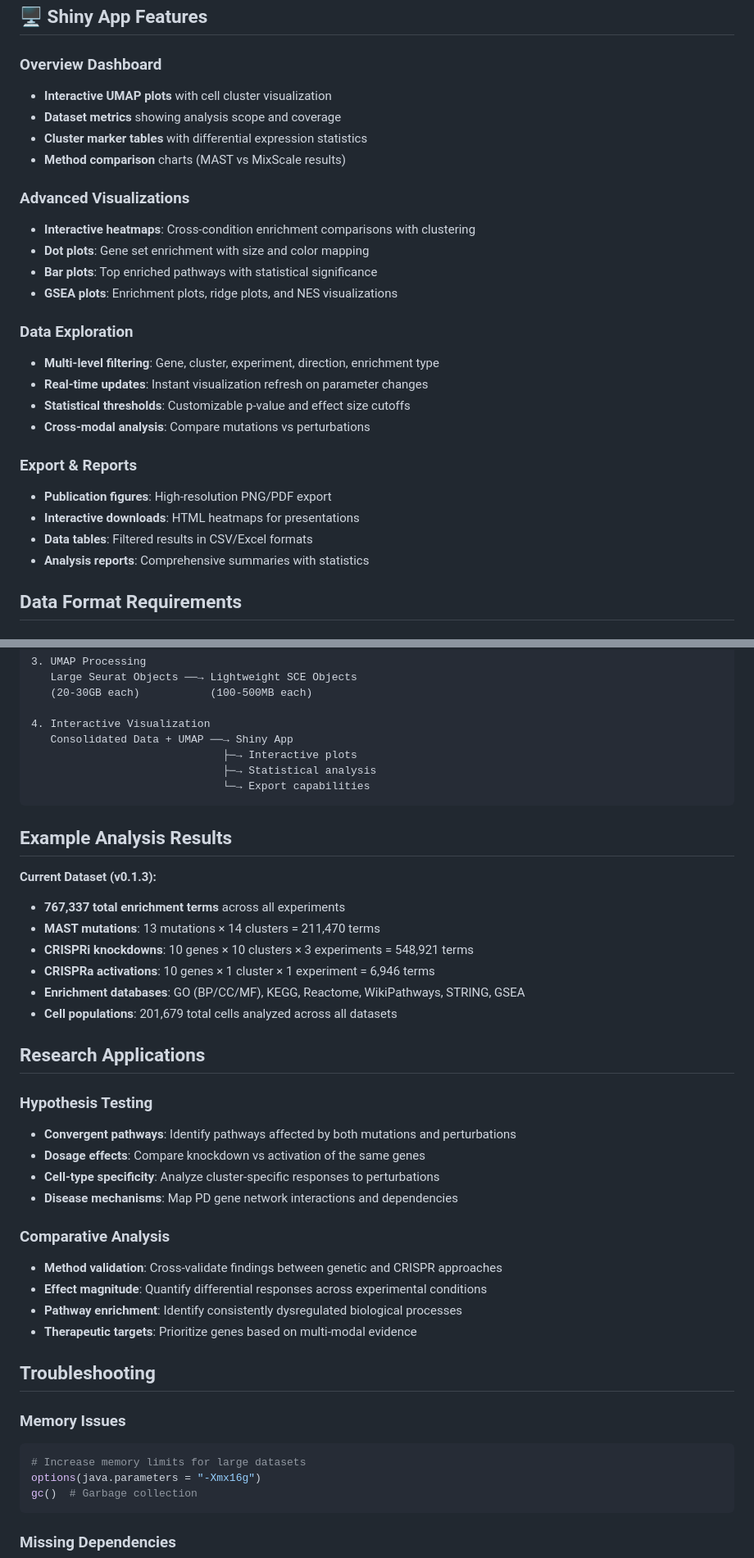
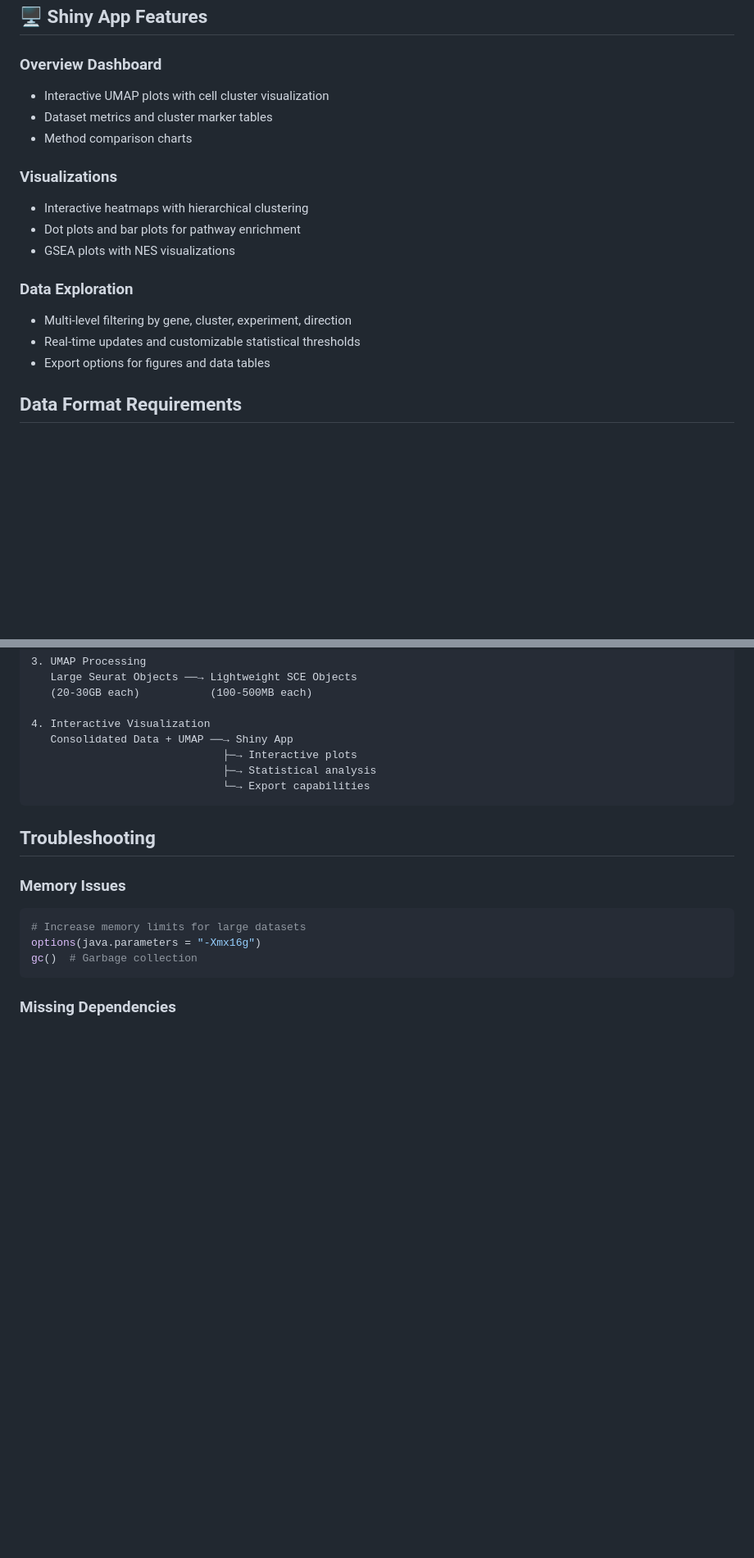
Before and after one commit to jessedunnack/iSCORE-PDecipher, a Markdown page: README.md, 2 parts joined by grey strips. Shown at 82% size. GitHub-like rendering; blank space fills up the shorter version.

````diff
--- a/README.md
+++ b/README.md
@@ -134,28 +101,19 @@ main()  # Creates interactive UMAP visualizations
 ## 🖥️ Shiny App Features
 
 ### **Overview Dashboard**
-- **Interactive UMAP plots** with cell cluster visualization
-- **Dataset metrics** showing analysis scope and coverage
-- **Cluster marker tables** with differential expression statistics
-- **Method comparison** charts (MAST vs MixScale results)
+- Interactive UMAP plots with cell cluster visualization
+- Dataset metrics and cluster marker tables
+- Method comparison charts
 
-### **Advanced Visualizations**
-- **Interactive heatmaps**: Cross-condition enrichment comparisons with clustering
-- **Dot plots**: Gene set enrichment with size and color mapping
-- **Bar plots**: Top enriched pathways with statistical significance
-- **GSEA plots**: Enrichment plots, ridge plots, and NES visualizations
+### **Visualizations**
+- Interactive heatmaps with hierarchical clustering
+- Dot plots and bar plots for pathway enrichment
+- GSEA plots with NES visualizations
 
 ### **Data Exploration**
-- **Multi-level filtering**: Gene, cluster, experiment, direction, enrichment type
-- **Real-time updates**: Instant visualization refresh on parameter changes
-- **Statistical thresholds**: Customizable p-value and effect size cutoffs
-- **Cross-modal analysis**: Compare mutations vs perturbations
-
-### **Export & Reports**
-- **Publication figures**: High-resolution PNG/PDF export
-- **Interactive downloads**: HTML heatmaps for presentations
-- **Data tables**: Filtered results in CSV/Excel formats
-- **Analysis reports**: Comprehensive summaries with statistics
+- Multi-level filtering by gene, cluster, experiment, direction
+- Real-time updates and customizable statistical thresholds
+- Export options for figures and data tables
 
 ## Data Format Requirements
 
@@ -202,30 +160,6 @@ Required columns:
                               └─→ Export capabilities
 ```
 
-## Example Analysis Results
-
-**Current Dataset (v0.1.3):**
-- **767,337 total enrichment terms** across all experiments
-- **MAST mutations**: 13 mutations × 14 clusters = 211,470 terms
-- **CRISPRi knockdowns**: 10 genes × 10 clusters × 3 experiments = 548,921 terms
-- **CRISPRa activations**: 10 genes × 1 cluster × 1 experiment = 6,946 terms
-- **Enrichment databases**: GO (BP/CC/MF), KEGG, Reactome, WikiPathways, STRING, GSEA
-- **Cell populations**: 201,679 total cells analyzed across all datasets
-
-## Research Applications
-
-### Hypothesis Testing
-- **Convergent pathways**: Identify pathways affected by both mutations and perturbations
-- **Dosage effects**: Compare knockdown vs activation of the same genes
-- **Cell-type specificity**: Analyze cluster-specific responses to perturbations
-- **Disease mechanisms**: Map PD gene network interactions and dependencies
-
-### Comparative Analysis
-- **Method validation**: Cross-validate findings between genetic and CRISPR approaches
-- **Effect magnitude**: Quantify differential responses across experimental conditions
-- **Pathway enrichment**: Identify consistently dysregulated biological processes
-- **Therapeutic targets**: Prioritize genes based on multi-modal evidence
-
 ## Troubleshooting
 
 ### Memory Issues
````
Also changed, not shown: other parts of README.md (+44 -65 lines).
